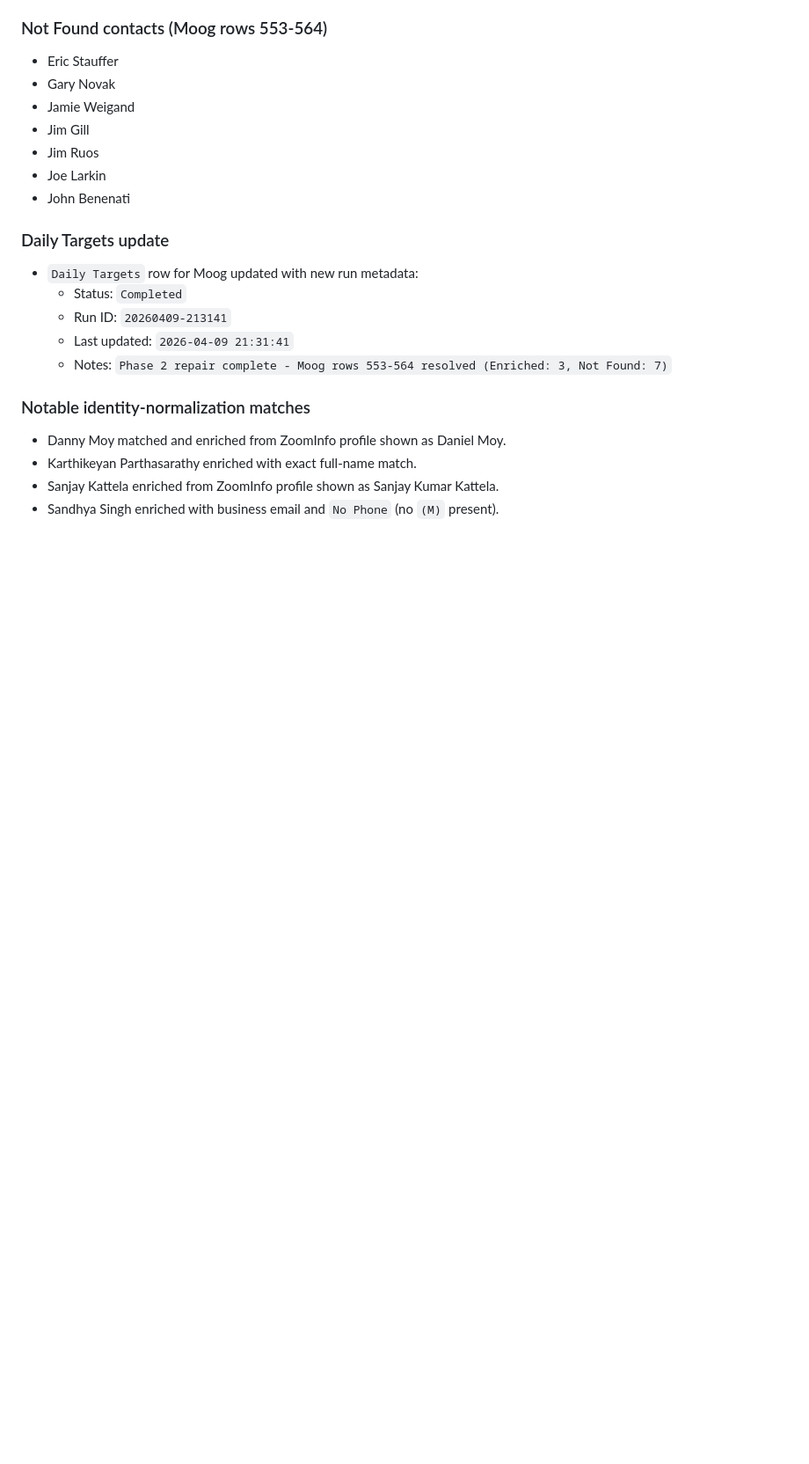
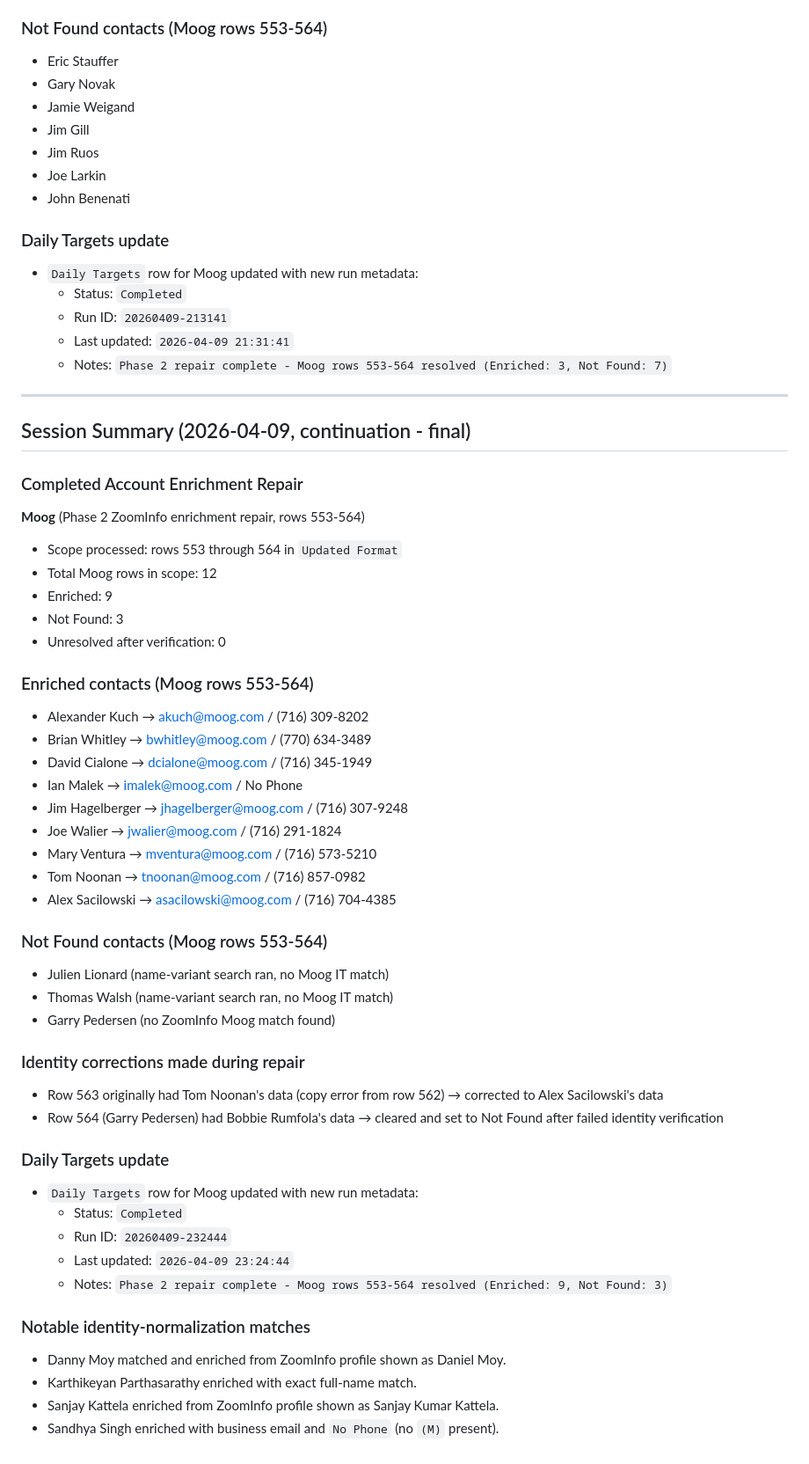
Before and after one commit to kyledrehwing-Dre/kyle-leadgen-workspace, a Markdown page: memory/2026-04-09.md, the part around the change. Shown at 88% size. GitHub-like rendering; blank space fills up the shorter version.

Commit message:
Log Moog enrichment repair completion - corrected identity errors

```diff
--- a/memory/2026-04-09.md
+++ b/memory/2026-04-09.md
@@ -364,6 +364,46 @@
   - Last updated: `2026-04-09 21:31:41`
   - Notes: `Phase 2 repair complete - Moog rows 553-564 resolved (Enriched: 3, Not Found: 7)`
 
+---
+
+## Session Summary (2026-04-09, continuation - final)
+
+### Completed Account Enrichment Repair
+
+**Moog** (Phase 2 ZoomInfo enrichment repair, rows 553-564)
+- Scope processed: rows 553 through 564 in `Updated Format`
+- Total Moog rows in scope: 12
+- Enriched: 9
+- Not Found: 3
+- Unresolved after verification: 0
+
+### Enriched contacts (Moog rows 553-564)
+- Alexander Kuch → akuch@moog.com / (716) 309-8202
+- Brian Whitley → bwhitley@moog.com / (770) 634-3489
+- David Cialone → dcialone@moog.com / (716) 345-1949
+- Ian Malek → imalek@moog.com / No Phone
+- Jim Hagelberger → jhagelberger@moog.com / (716) 307-9248
+- Joe Walier → jwalier@moog.com / (716) 291-1824
+- Mary Ventura → mventura@moog.com / (716) 573-5210
+- Tom Noonan → tnoonan@moog.com / (716) 857-0982
+- Alex Sacilowski → asacilowski@moog.com / (716) 704-4385
+
+### Not Found contacts (Moog rows 553-564)
+- Julien Lionard (name-variant search ran, no Moog IT match)
+- Thomas Walsh (name-variant search ran, no Moog IT match)
+- Garry Pedersen (no ZoomInfo Moog match found)
+
+### Identity corrections made during repair
+- Row 563 originally had Tom Noonan's data (copy error from row 562) → corrected to Alex Sacilowski's data
+- Row 564 (Garry Pedersen) had Bobbie Rumfola's data → cleared and set to Not Found after failed identity verification
+
+### Daily Targets update
+- `Daily Targets` row for Moog updated with new run metadata:
+  - Status: `Completed`
+  - Run ID: `20260409-232444`
+  - Last updated: `2026-04-09 23:24:44`
+  - Notes: `Phase 2 repair complete - Moog rows 553-564 resolved (Enriched: 9, Not Found: 3)`
+
 ### Notable identity-normalization matches
 - Danny Moy matched and enriched from ZoomInfo profile shown as Daniel Moy.
 - Karthikeyan Parthasarathy enriched with exact full-name match.
```
